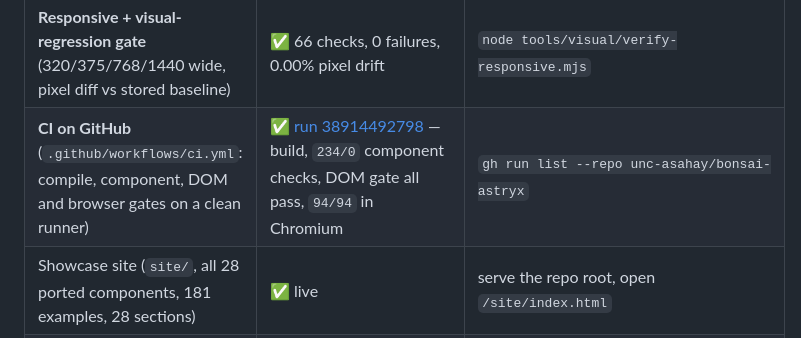
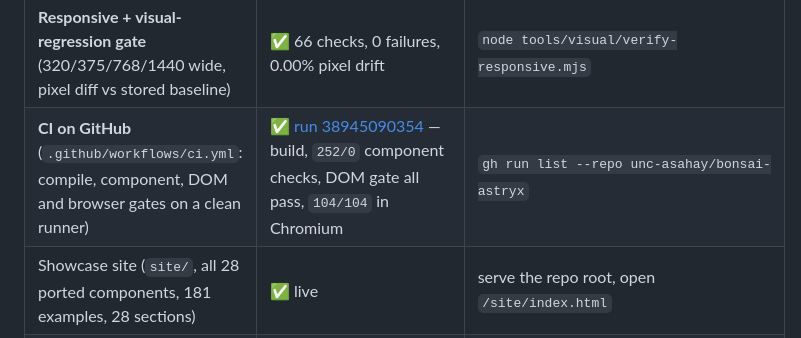
Before and after one commit to unc-asahay/bonsai-astryx, a Markdown page: README.md, the part around the change. Rendered like a GitHub page.

Commit message:
docs: point the CI row at the run that carries M12's numbers
The row cited a run from before M11 with M11's counts next to it. It now cites run
38945090354 (the M12 commit), whose own log reads 252/0 component checks, DOM gate all
pass, 104/104 in Chromium on a clean runner — copied from the log, not assumed.

```diff
--- a/README.md
+++ b/README.md
@@ -49,7 +49,7 @@ Pre-alpha. This table is updated as work lands; nothing is claimed here that is
 | **Component test gate** (each component in isolation, incl. a real event into the Bonsai graph) | ✅ 252 checks, 0 failures | `node test/run.mjs` |
 | **Real-browser gate** (Chromium over HTTP: a real click into Bonsai state, Enter on a focused button, measured icon sizes, the entry-animation rule, the menu's whole keyboard path — open, arrows, Home/End, typeahead, Escape, focus return — and a text input typed into with real keystrokes: the label focuses it, the value reaches the application, Enter submits, the tooltip placement's message is in the DOM but clipped, and a textarea typed into with real keystrokes twice — the second time after the state had round-tripped, which is the only way to catch a re-render that puts the element's earlier text back over what the user typed) | ✅ 104 checks, 0 failures | `node tools/visual/verify-browser.mjs http://127.0.0.1:8791/site/index.html` |
 | **Responsive + visual-regression gate** (320/375/768/1440 wide, pixel diff vs stored baseline) | ✅ 66 checks, 0 failures, 0.00% pixel drift | `node tools/visual/verify-responsive.mjs` |
-| **CI on GitHub** (`.github/workflows/ci.yml`: compile, component, DOM and browser gates on a clean runner) | ✅ [run 38914492798](https://github.com/unc-asahay/bonsai-astryx/actions/runs/38914492798) — build, `234/0` component checks, DOM gate all pass, `94/94` in Chromium | `gh run list --repo unc-asahay/bonsai-astryx` |
+| **CI on GitHub** (`.github/workflows/ci.yml`: compile, component, DOM and browser gates on a clean runner) | ✅ [run 38945090354](https://github.com/unc-asahay/bonsai-astryx/actions/runs/38945090354) — build, `252/0` component checks, DOM gate all pass, `104/104` in Chromium | `gh run list --repo unc-asahay/bonsai-astryx` |
 | Showcase site (`site/`, all 28 ported components, 181 examples, 28 sections) | ✅ live | serve the repo root, open `/site/index.html` |
 | Coverage panel (ported vs not, from `port.json`) | ✅ 28 / 75 / 103 | `node tools/site/gen-coverage.mjs` |
 | Agent-facing tool layer (MCP server + CLI, 6 tools) | ✅ protocol paths tested | `node tools/mcp/astryx-mcp.mjs --cli status` |
```
